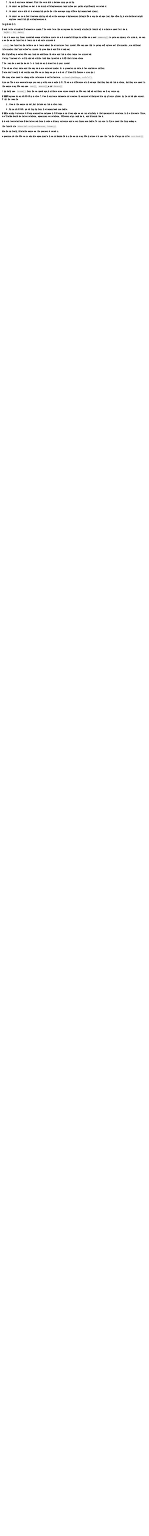
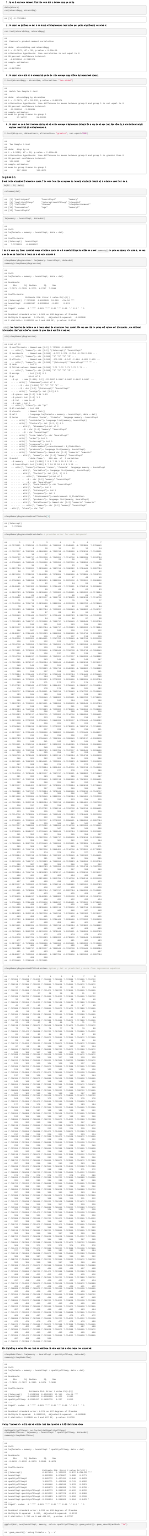
Before and after one commit to AmandaMaeWoodward/PSY4802-ClassNotes, an R Markdown document (statisticsinR.Rmd): the page in a window 1100 px wide, from 8870 px down before the commit and from 9050 px down after it, so that both start at the same text. Rendered offline with R 4.5, knitr and Pandoc, with nearby package versions; some code elsewhere in the file could not run offline.

Commit message:
stats notes

````diff
--- a/statisticsinR.Rmd
+++ b/statisticsinR.Rmd
@@ -215,3 +216,5 @@ Finally, we some times run one tailed vs two tailed tests, just like we did with
 ##### Correlation and T-test practice
 1. Open the mtcars dataset. Find the correlation between mpg and hp
 ```{r}
+data(mtcars)
+cor(mtcars$mpg, mtcars$hp)
@@ -220,17 +222,17 @@ Finally, we some times run one tailed vs two tailed tests, just like we did with
 
 2. Conduct a significance test to determine if displacement and miles per gallon significantly correlated.
 ```{r}
-
+cor.test(mtcars$disp, mtcars$mpg)
 ```
 
 3. Conduct a two-tailed t-test examining whether the average mpg differs by transmission (am).
 ```{r}
-
+t.test(mtcars$mpg ~ mtcars$am, alternative= "two.sided")
 ```
 
 4. Conduct a one-tailed t-test examining whether the average displacement(disp) differs engine shape (vs). Specifically, test whether straight engines result in higher displacements.
 ```{r}
-
+t.test(disp~vs, data=mtcars, alternative= "greater", var.equal=TRUE)
 ```
 
 
@@ -238,31 +240,38 @@ Finally, we some times run one tailed vs two tailed tests, just like we did with
 Back to the simulated Dataset we made. The code for a linear regression is really similar (ie identical)  to what we used for t-tests.
 `lm(DV ~ IV, data)`
 ```{r}
-
+colnames(dat)
+lm(memory ~ hoursSlept, data=dat)
 ```
 I tend to save my linear models because it allows me to do a few useful things:
 Just like we used   `summary()` to get a summary of our data, we can use the same function to learn more about our models
 ```{r}
-
+sleepMemoryRegression<- lm(memory~ hoursSlept, data=dat)
+summary(sleepMemoryRegression)
 ```
 `str()` is a function that allows us to learn about the structure of our model. We can use this to get specific pieces of information, or additional information that "underlies" our model (eg residuals and fitted values)
 ```{r}
+str(sleepMemoryRegression)
+sleepMemoryRegression$coefficients[1]
 
-```
-
-```{r}
-
+sleepMemoryRegression$residuals # provides error for each datapoint
+sleepMemoryRegression$fitted.values #gives y hat or predicted y score from regression equation
 ```
 
 **Multiple Regression**
 We can include additional factors and interaction terms to our models:
 
 ```{r}
-
+sleepModelTwo<- lm(memory ~ hoursSlept + qualityofSleep, data=dat)
+summary(sleepModelTwo)
 ```
 Using * instead of + will include both the individual predictors AND their interactions
 ```{r}
+dat$qualityofSleep<- as.factor(dat$qualityofSleep)
+sleepModelThree<- lm(memory ~ hoursSlept * qualityofSleep, data=dat)
+summary(sleepModelThree)
 
+ggplot(dat, aes(hoursSlept, memory, color= qualityofSleep))+ geom_point()+ geom_smooth(method= "lm")
 ```
 
 The : can be used instead of + to include an interaction in your model
````
Also changed, not shown: statisticsinR.Rmd (10 more changed lines).
